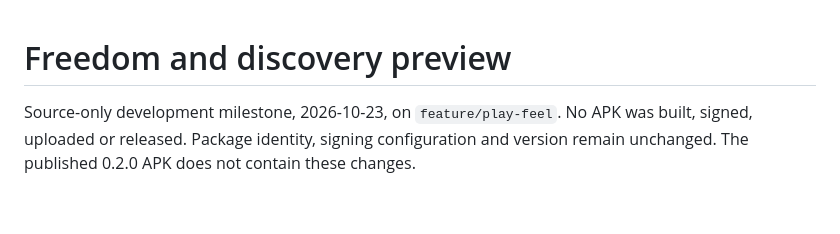
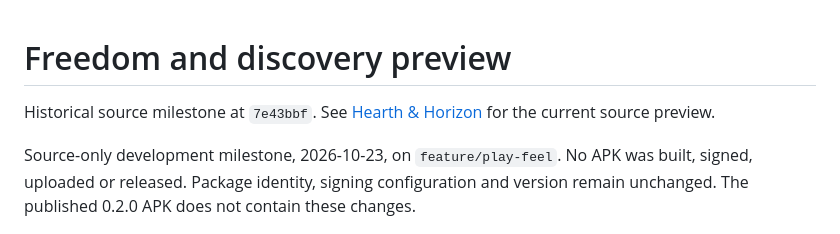
Before and after one commit to SeanShaffer88/EmberlineGame, a Markdown page: docs/FREEDOM-AND-DISCOVERY.md, the part around the change. Rendered like a GitHub page; blank space fills up the shorter version.

```diff
--- a/docs/FREEDOM-AND-DISCOVERY.md
+++ b/docs/FREEDOM-AND-DISCOVERY.md
@@ -1,4 +1,6 @@
 # Freedom and discovery preview
+
+Historical source milestone at `7e43bbf`. See [Hearth & Horizon](HEARTH-HORIZON.md) for the current source preview.
 
 Source-only development milestone, 2026-10-23, on `feature/play-feel`. No APK was built, signed, uploaded or released. Package identity, signing configuration and version remain unchanged. The published 0.2.0 APK does not contain these changes.
 
```
Also changed, not shown: README.md (+5 -4 lines), docs/HEARTH-HORIZON.md (added, +47 -0 lines), docs/horizon-map.png (added), docs/horizon-moonlight.png (added), 12 other files.
